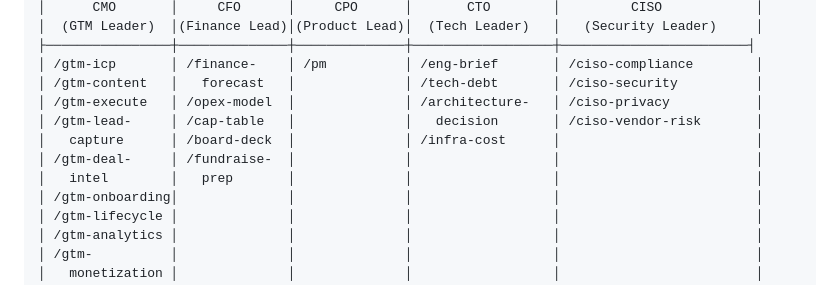
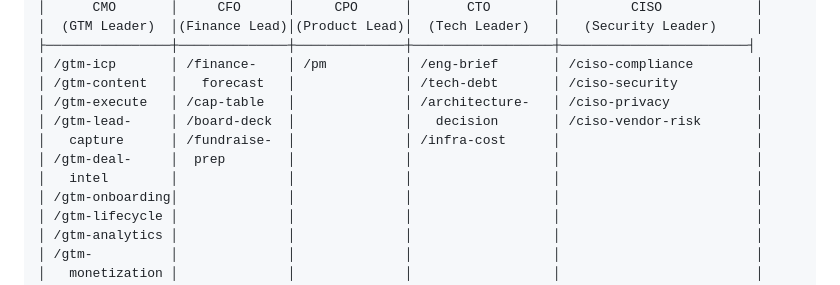
Before and after one commit to erikonai/work_os, a Markdown page: README.md, the part around the change. GitHub-like rendering.

```diff
--- a/README.md
+++ b/README.md
@@ -23,11 +23,11 @@ A comprehensive AI-powered operating system for running a company, built on Clau
 ├────────────────┼──────────────┼──────────────┼──────────────────┼────────────────────────┤
 │ /gtm-icp       │ /finance-    │ /pm          │ /eng-brief       │ /ciso-compliance        │
 │ /gtm-content   │   forecast   │              │ /tech-debt       │ /ciso-security          │
-│ /gtm-execute   │ /opex-model  │              │ /architecture-   │ /ciso-privacy           │
-│ /gtm-lead-     │ /cap-table   │              │   decision       │ /ciso-vendor-risk       │
-│   capture      │ /board-deck  │              │ /infra-cost      │                         │
-│ /gtm-deal-     │ /fundraise-  │              │                  │                         │
-│   intel        │   prep       │              │                  │                         │
+│ /gtm-execute   │ /cap-table   │              │ /architecture-   │ /ciso-privacy           │
+│ /gtm-lead-     │ /board-deck  │              │   decision       │ /ciso-vendor-risk       │
+│   capture      │ /fundraise-  │              │ /infra-cost      │                         │
+│ /gtm-deal-     │  prep        │              │                  │                         │
+│   intel        │              │              │                  │                         │
 │ /gtm-onboarding│              │              │                  │                         │
 │ /gtm-lifecycle │              │              │                  │                         │
 │ /gtm-analytics │              │              │                  │                         │
```
